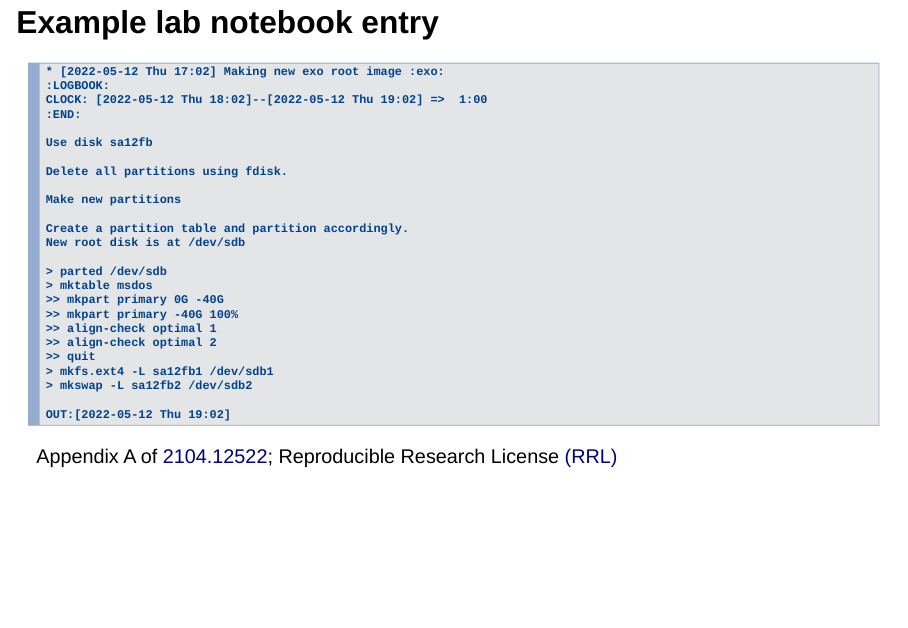
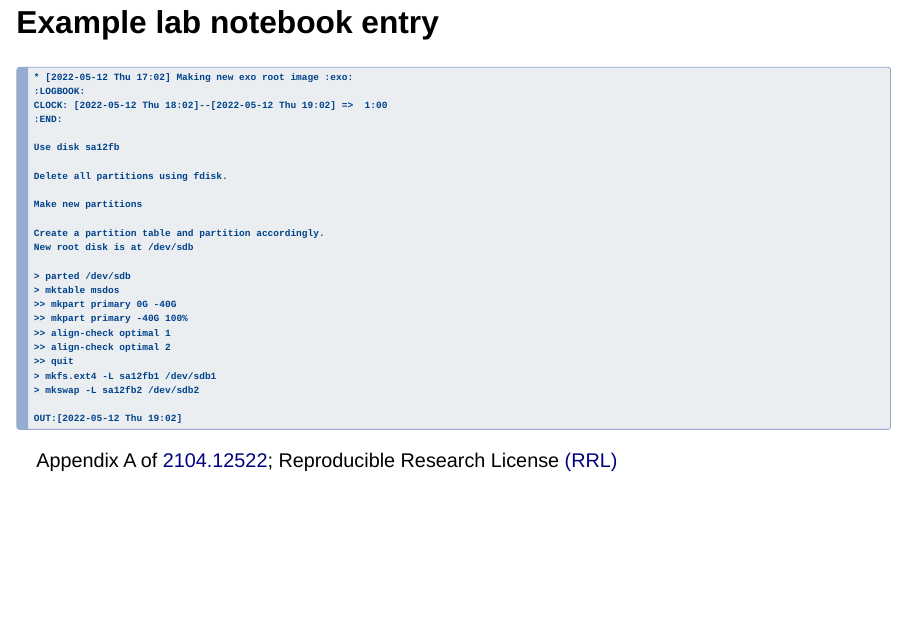
Before and after one commit to davecwright3/reproducible-research-methods, a Quarto document (reproducible-research.qmd): page 9 of 24. Rendered offline with R 4.5, knitr and Pandoc in place of Quarto, with nearby package versions; drawn as Slidy slides in place of the format the file asks for.

Commit message:
fix: text block

````diff
--- a/reproducible-research.qmd
+++ b/reproducible-research.qmd
@@ -52,7 +52,7 @@ Reproducible Research License [(RRL)](https://planets.ucf.edu/resources/reproduc
 - Write down what you're working on, problems you've solved, input parameters for simulations you're running, links to resources you've used, etc.
 
 ## Example lab notebook entry
-```{.text}
+```{.txt}
 * [2022-05-12 Thu 17:02] Making new exo root image :exo:
 :LOGBOOK:
 CLOCK: [2022-05-12 Thu 18:02]--[2022-05-12 Thu 19:02] =>  1:00
````
